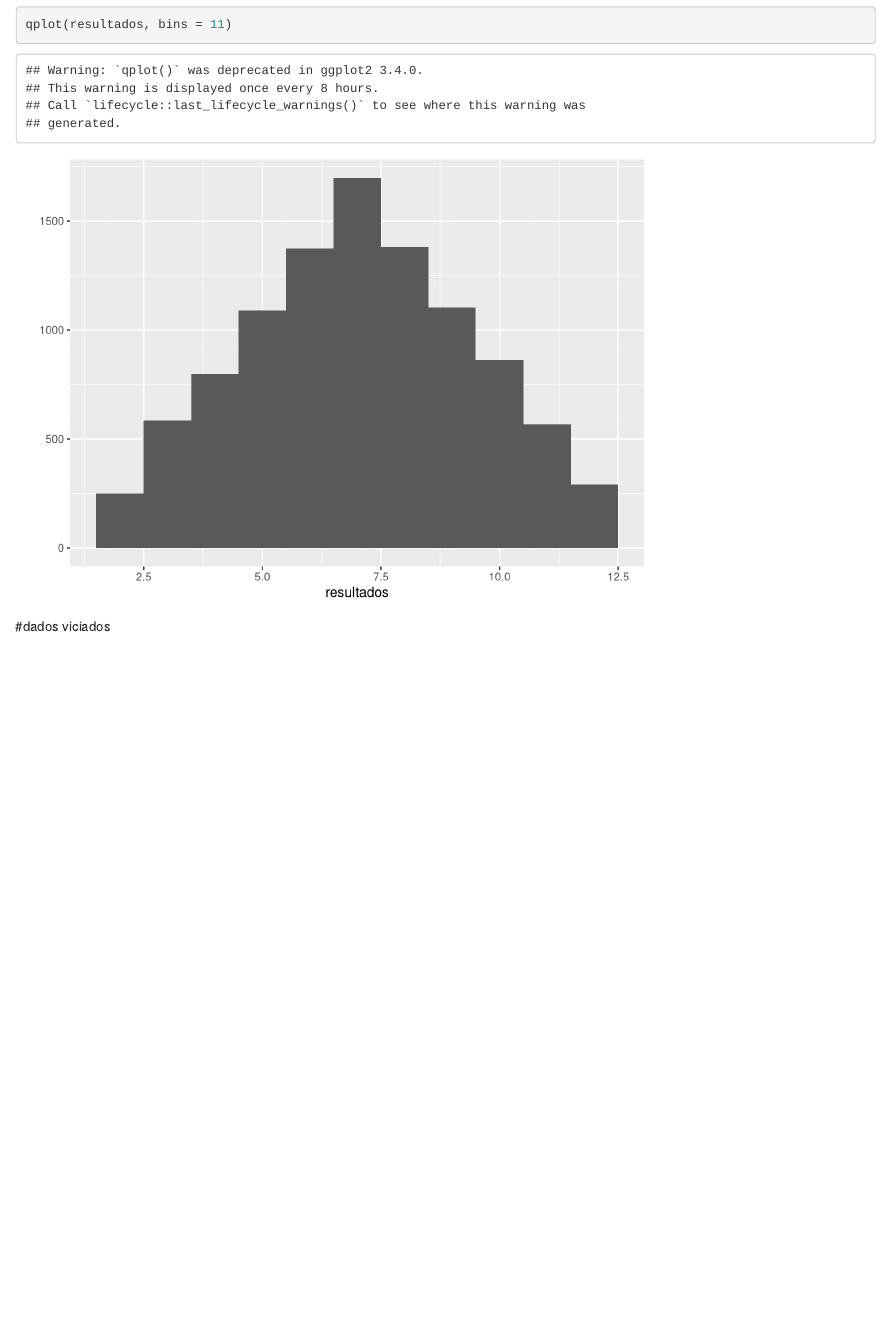
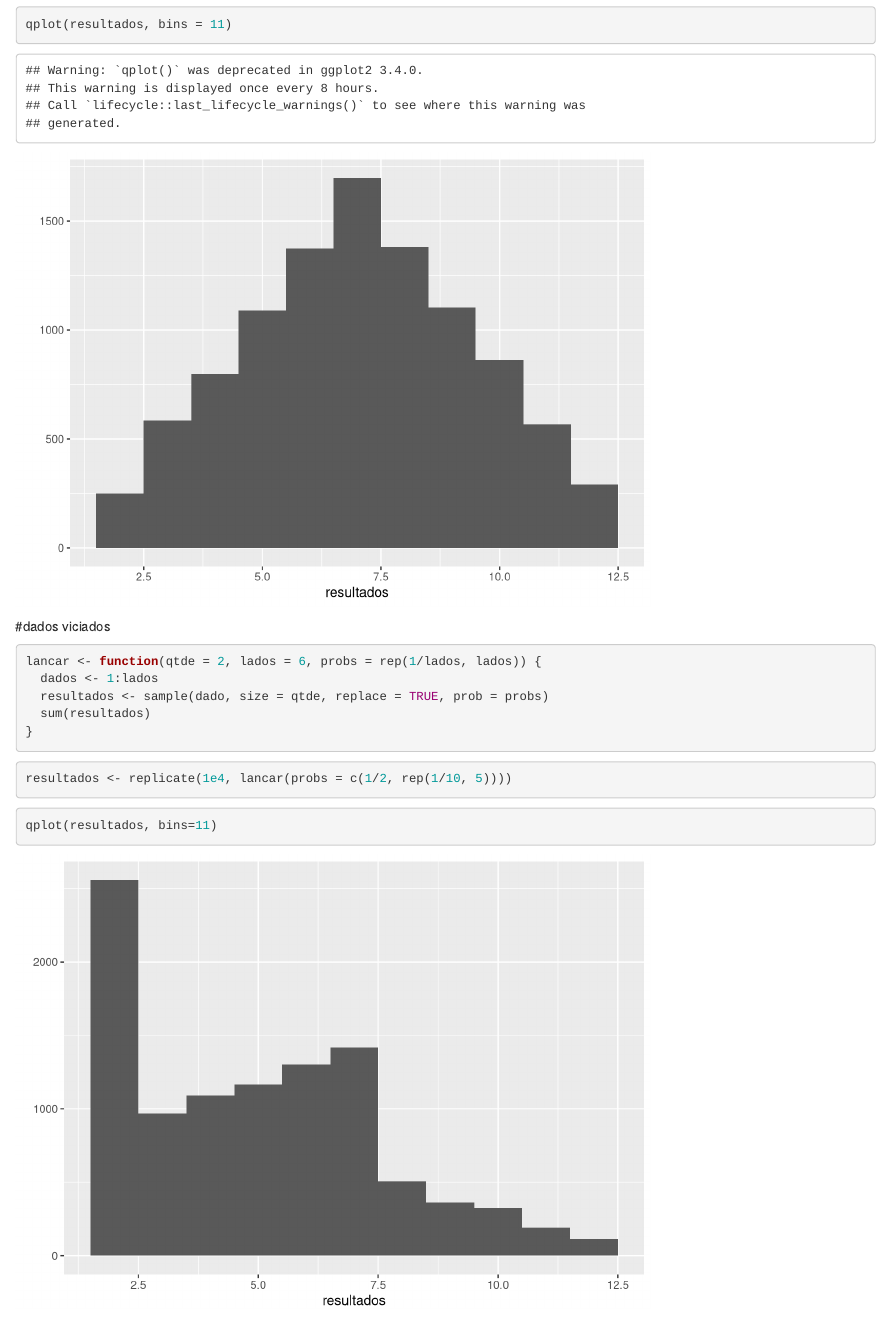
Before and after one commit to victoralves2/R-Continucao, an R Markdown document (intrudução.Rmd): the page in a window 1100 px wide, from 1660 px down. Rendered offline with R 4.5, knitr and Pandoc, with nearby package versions; code that draws random numbers runs with fixed seeds of ours.

Commit message:
Segundo Commit

````diff
--- a/intrudução.Rmd
+++ b/intrudução.Rmd
@@ -76,4 +76,20 @@ Se a funcao tiver todos os resultados do mesmo tipo, ao inves de uma lista, simp
 ```{r qplot}
 qplot(resultados, bins = 11)
 ```
+
 #dados viciados
+```{r viciados}
+lancar <- function(qtde = 2, lados = 6, probs = rep(1/lados, lados)) {
+  dados <- 1:lados
+  resultados <- sample(dado, size = qtde, replace = TRUE, prob = probs)
+  sum(resultados)
+}
+```
+
+```{r lancar-viciados}
+resultados <- replicate(1e4, lancar(probs = c(1/2, rep(1/10, 5))))
+```
+
+```{r plot-viciados}
+qplot(resultados, bins=11)
+```
````
